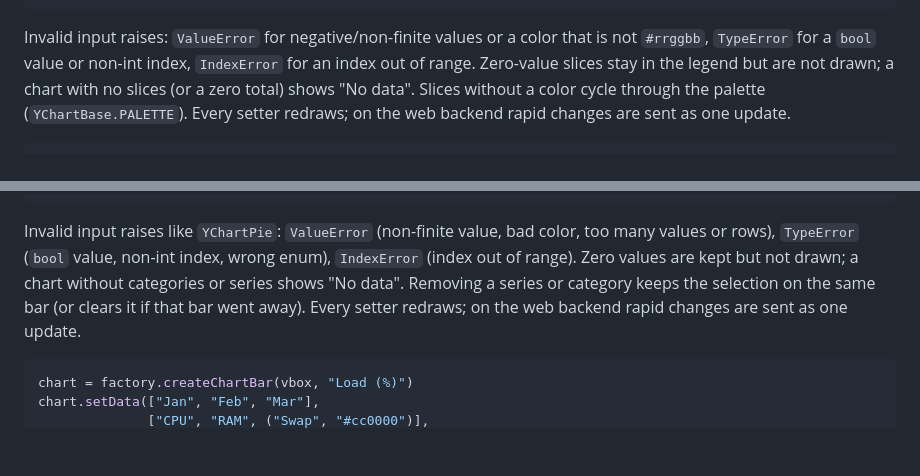
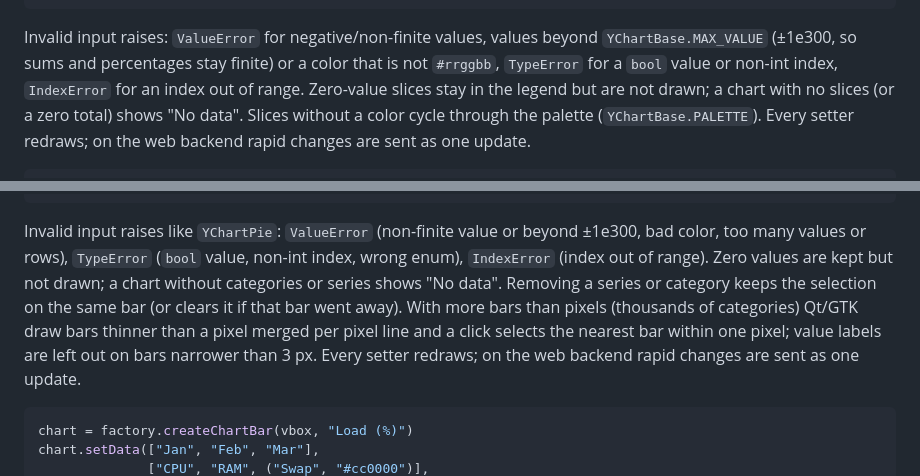
Before and after one commit to manatools/python-manatools, a Markdown page: docs/manatools_aui_api.md, 2 parts joined by grey strips. GitHub-like rendering; blank space fills up the shorter version.

Commit message:
Document chart value limit and dense chart behaviour

````diff
--- a/docs/manatools_aui_api.md
+++ b/docs/manatools_aui_api.md
@@ -827,8 +827,9 @@ w.selectedSlice() -> int                 # -1 = none
 w.setSelectedSlice(index: int)           # highlight only, no event; -1 clears
 ```
 
-Invalid input raises: `ValueError` for negative/non-finite values or a color
-that is not `#rrggbb`, `TypeError` for a `bool` value or non-int index,
+Invalid input raises: `ValueError` for negative/non-finite values, values
+beyond `YChartBase.MAX_VALUE` (±1e300, so sums and percentages stay finite)
+or a color that is not `#rrggbb`, `TypeError` for a `bool` value or non-int index,
 `IndexError` for an index out of range. Zero-value slices stay in the legend
 but are not drawn; a chart with no slices (or a zero total) shows "No data".
 Slices without a color cycle through the palette (`YChartBase.PALETTE`). Every setter redraws; on the web
@@ -917,12 +918,15 @@ w.selectedSeries()   -> int
 w.setSelectedBar(c: int, s: int)         # highlight only, no event; (-1, -1) clears
 ```
 
-Invalid input raises like `YChartPie`: `ValueError` (non-finite value,
-bad color, too many values or rows), `TypeError` (`bool` value, non-int
+Invalid input raises like `YChartPie`: `ValueError` (non-finite value or
+beyond ±1e300, bad color, too many values or rows), `TypeError` (`bool` value, non-int
 index, wrong enum), `IndexError` (index out of range). Zero values are kept
 but not drawn; a chart without categories or series shows "No data".
 Removing a series or category keeps the selection on the same bar (or
-clears it if that bar went away). Every setter redraws; on the web backend
+clears it if that bar went away). With more bars than pixels (thousands of
+categories) Qt/GTK draw bars thinner than a pixel merged per pixel line and
+a click selects the nearest bar within one pixel; value labels are left out
+on bars narrower than 3 px. Every setter redraws; on the web backend
 rapid changes are sent as one update.
 
 ```python
````
